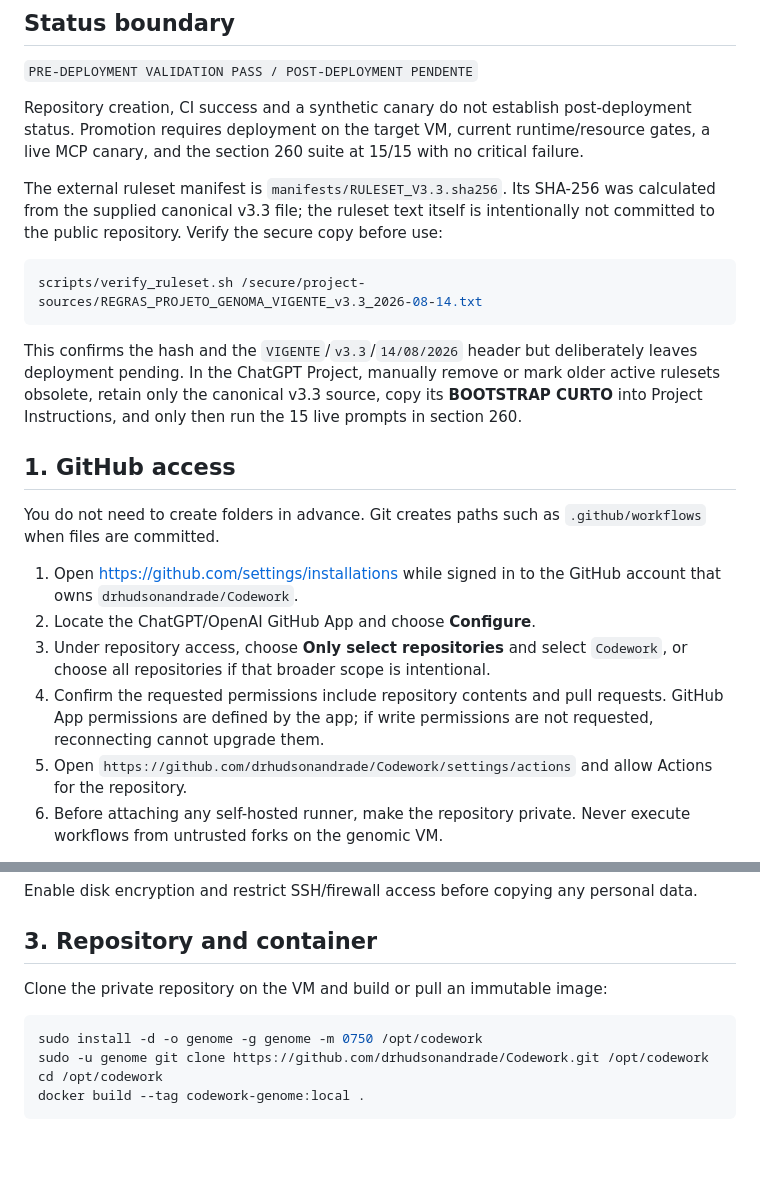
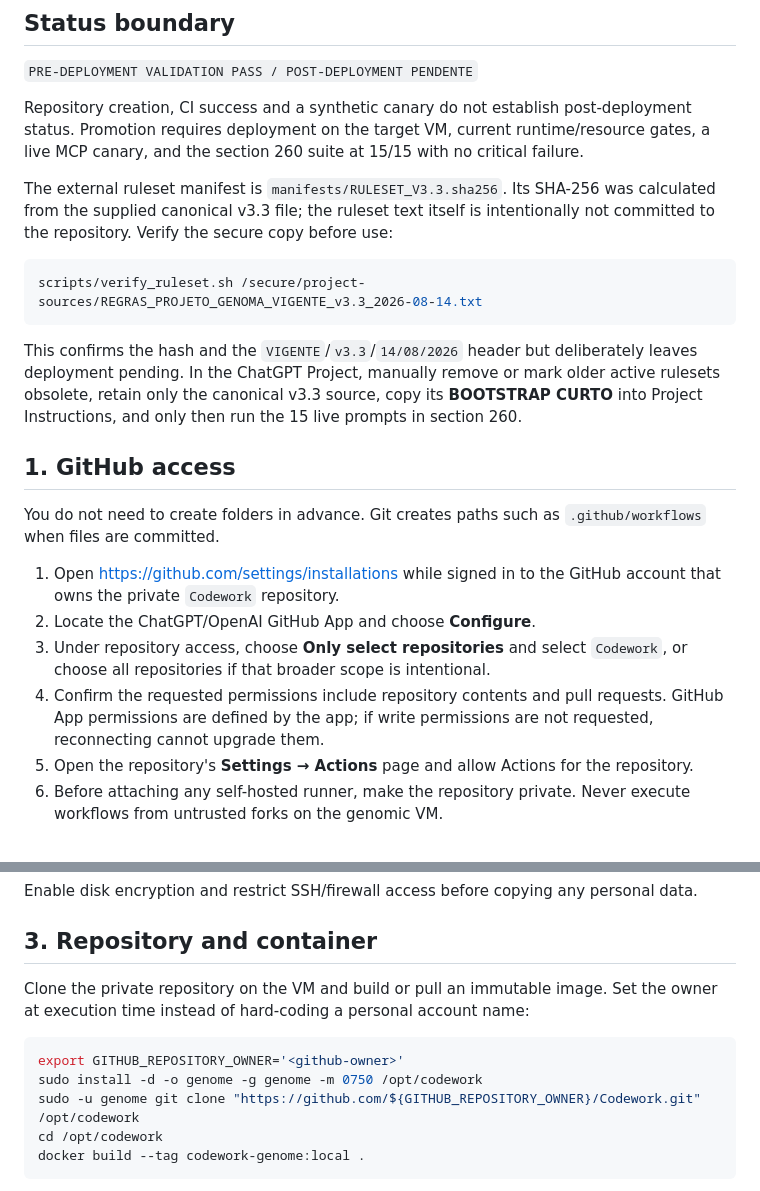
Before and after one commit to drhudsonandrade/Codework, a Markdown page: docs/MAGALU_PRIVATE_MCP_SETUP.md, 2 parts joined by grey strips. GitHub-like rendering; blank space fills up the shorter version.

Commit message:
docs: remove personal GitHub owner from deployment guide

````diff
--- a/docs/MAGALU_PRIVATE_MCP_SETUP.md
+++ b/docs/MAGALU_PRIVATE_MCP_SETUP.md
@@ -6,7 +6,7 @@
 
 Repository creation, CI success and a synthetic canary do not establish post-deployment status. Promotion requires deployment on the target VM, current runtime/resource gates, a live MCP canary, and the section 260 suite at 15/15 with no critical failure.
 
-The external ruleset manifest is `manifests/RULESET_V3.3.sha256`. Its SHA-256 was calculated from the supplied canonical v3.3 file; the ruleset text itself is intentionally not committed to the public repository. Verify the secure copy before use:
+The external ruleset manifest is `manifests/RULESET_V3.3.sha256`. Its SHA-256 was calculated from the supplied canonical v3.3 file; the ruleset text itself is intentionally not committed to the repository. Verify the secure copy before use:
 
 ```bash
 scripts/verify_ruleset.sh /secure/project-sources/REGRAS_PROJETO_GENOMA_VIGENTE_v3.3_2026-08-14.txt
@@ -18,11 +18,11 @@ This confirms the hash and the `VIGENTE`/`v3.3`/`14/08/2026` header but delibera
 
 You do not need to create folders in advance. Git creates paths such as `.github/workflows` when files are committed.
 
-1. Open <https://github.com/settings/installations> while signed in to the GitHub account that owns `drhudsonandrade/Codework`.
+1. Open <https://github.com/settings/installations> while signed in to the GitHub account that owns the private `Codework` repository.
 2. Locate the ChatGPT/OpenAI GitHub App and choose **Configure**.
 3. Under repository access, choose **Only select repositories** and select `Codework`, or choose all repositories if that broader scope is intentional.
 4. Confirm the requested permissions include repository contents and pull requests. GitHub App permissions are defined by the app; if write permissions are not requested, reconnecting cannot upgrade them.
-5. Open `https://github.com/drhudsonandrade/Codework/settings/actions` and allow Actions for the repository.
+5. Open the repository's **Settings → Actions** page and allow Actions for the repository.
 6. Before attaching any self-hosted runner, make the repository private. Never execute workflows from untrusted forks on the genomic VM.
 
 If ChatGPT still shows the repository but calls return `Unknown tool`, start a new ChatGPT conversation after reconnecting. If GitHub returns `403 Resource not accessible by integration`, re-open the installation page and verify that `Codework` is selected; this is an installation-scope problem, not a missing repository folder.
@@ -50,11 +50,12 @@ Enable disk encryption and restrict SSH/firewall access before copying any perso
 
 ## 3. Repository and container
 
-Clone the private repository on the VM and build or pull an immutable image:
+Clone the private repository on the VM and build or pull an immutable image. Set the owner at execution time instead of hard-coding a personal account name:
 
 ```bash
+export GITHUB_REPOSITORY_OWNER='<github-owner>'
 sudo install -d -o genome -g genome -m 0750 /opt/codework
-sudo -u genome git clone https://github.com/drhudsonandrade/Codework.git /opt/codework
+sudo -u genome git clone "https://github.com/${GITHUB_REPOSITORY_OWNER}/Codework.git" /opt/codework
 cd /opt/codework
 docker build --tag codework-genome:local .
 ```
````
Also changed, not shown: other parts of docs/MAGALU_PRIVATE_MCP_SETUP.md (+1 -1 lines).
